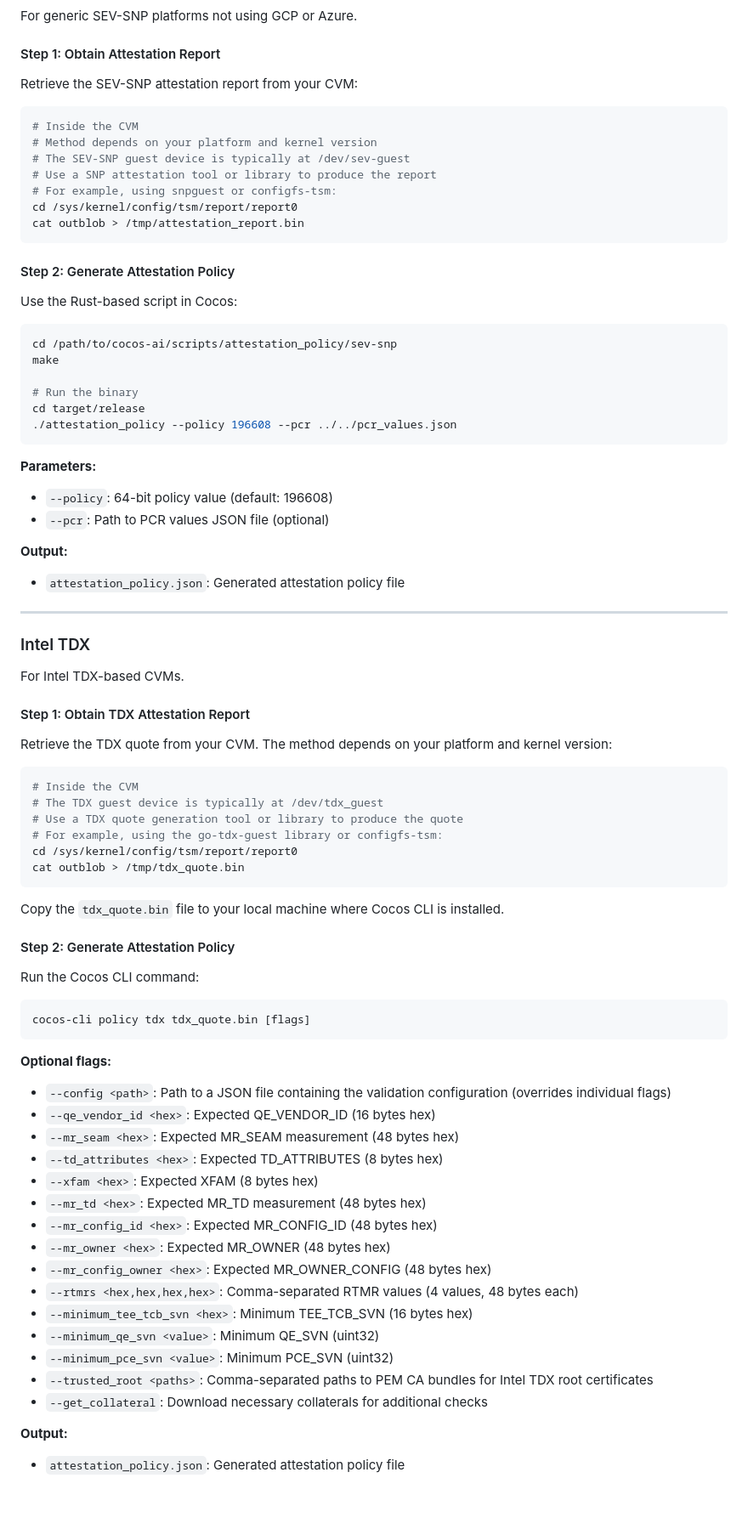
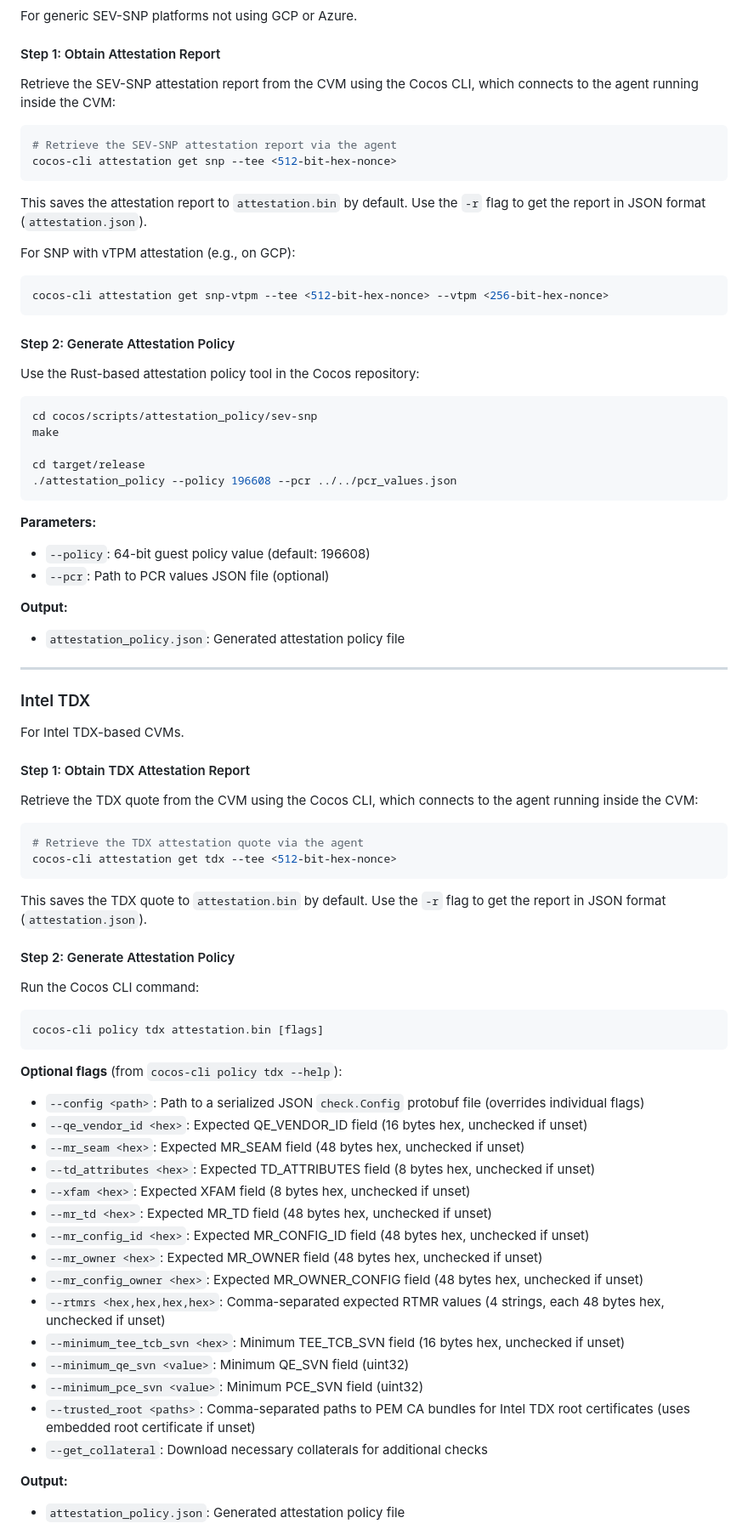
Before and after one commit to ultravioletrs/cube, a Markdown page: agent/workflows/attestation-policy.md, the part around one of its changes. Shown at 85% size. Rendered like a GitHub page; blank space fills up the shorter version.

Commit message:
CUBE-148 - Use cocos-cli for attestation report retrieval
Replace generic Linux commands (configfs-tsm, sev-guest device) with
cocos-cli attestation commands specific to Cube's HAL and ubuntu images.

Signed-off-by: WashingtonKK <washington@ultraviolet.rs>

````diff
--- a/agent/workflows/attestation-policy.md
+++ b/agent/workflows/attestation-policy.md
@@ -101,33 +95,35 @@ For generic SEV-SNP platforms not using GCP or Azure.
 
 #### Step 1: Obtain Attestation Report
 
-Retrieve the SEV-SNP attestation report from your CVM:
+Retrieve the SEV-SNP attestation report from the CVM using the Cocos CLI, which connects to the agent running inside the CVM:
 
 ```bash
-# Inside the CVM
-# Method depends on your platform and kernel version
-# The SEV-SNP guest device is typically at /dev/sev-guest
-# Use a SNP attestation tool or library to produce the report
-# For example, using snpguest or configfs-tsm:
-cd /sys/kernel/config/tsm/report/report0
-cat outblob > /tmp/attestation_report.bin
+# Retrieve the SEV-SNP attestation report via the agent
+cocos-cli attestation get snp --tee <512-bit-hex-nonce>
+```
+
+This saves the attestation report to `attestation.bin` by default. Use the `-r` flag to get the report in JSON format (`attestation.json`).
+
+For SNP with vTPM attestation (e.g., on GCP):
+
+```bash
+cocos-cli attestation get snp-vtpm --tee <512-bit-hex-nonce> --vtpm <256-bit-hex-nonce>
 ```
 
 #### Step 2: Generate Attestation Policy
 
-Use the Rust-based script in Cocos:
+Use the Rust-based attestation policy tool in the Cocos repository:
 
 ```bash
-cd /path/to/cocos-ai/scripts/attestation_policy/sev-snp
+cd cocos/scripts/attestation_policy/sev-snp
 make
 
-# Run the binary
 cd target/release
 ./attestation_policy --policy 196608 --pcr ../../pcr_values.json
 ```
 
 **Parameters:**
-- `--policy`: 64-bit policy value (default: 196608)
+- `--policy`: 64-bit guest policy value (default: 196608)
 - `--pcr`: Path to PCR values JSON file (optional)
 
 **Output:**
@@ -141,42 +137,38 @@ For Intel TDX-based CVMs.
 
 #### Step 1: Obtain TDX Attestation Report
 
-Retrieve the TDX quote from your CVM. The method depends on your platform and kernel version:
+Retrieve the TDX quote from the CVM using the Cocos CLI, which connects to the agent running inside the CVM:
 
 ```bash
-# Inside the CVM
-# The TDX guest device is typically at /dev/tdx_guest
-# Use a TDX quote generation tool or library to produce the quote
-# For example, using the go-tdx-guest library or configfs-tsm:
-cd /sys/kernel/config/tsm/report/report0
-cat outblob > /tmp/tdx_quote.bin
+# Retrieve the TDX attestation quote via the agent
+cocos-cli attestation get tdx --tee <512-bit-hex-nonce>
 ```
 
-Copy the `tdx_quote.bin` file to your local machine where Cocos CLI is installed.
+This saves the TDX quote to `attestation.bin` by default. Use the `-r` flag to get the report in JSON format (`attestation.json`).
 
 #### Step 2: Generate Attestation Policy
 
 Run the Cocos CLI command:
 
 ```bash
-cocos-cli policy tdx tdx_quote.bin [flags]
+cocos-cli policy tdx attestation.bin [flags]
 ```
 
-**Optional flags:**
-- `--config <path>`: Path to a JSON file containing the validation configuration (overrides individual flags)
-- `--qe_vendor_id <hex>`: Expected QE_VENDOR_ID (16 bytes hex)
-- `--mr_seam <hex>`: Expected MR_SEAM measurement (48 bytes hex)
-- `--td_attributes <hex>`: Expected TD_ATTRIBUTES (8 bytes hex)
-- `--xfam <hex>`: Expected XFAM (8 bytes hex)
-- `--mr_td <hex>`: Expected MR_TD measurement (48 bytes hex)
-- `--mr_config_id <hex>`: Expected MR_CONFIG_ID (48 bytes hex)
-- `--mr_owner <hex>`: Expected MR_OWNER (48 bytes hex)
-- `--mr_config_owner <hex>`: Expected MR_OWNER_CONFIG (48 bytes hex)
-- `--rtmrs <hex,hex,hex,hex>`: Comma-separated RTMR values (4 values, 48 bytes each)
-- `--minimum_tee_tcb_svn <hex>`: Minimum TEE_TCB_SVN (16 bytes hex)
-- `--minimum_qe_svn <value>`: Minimum QE_SVN (uint32)
-- `--minimum_pce_svn <value>`: Minimum PCE_SVN (uint32)
-- `--trusted_root <paths>`: Comma-separated paths to PEM CA bundles for Intel TDX root certificates
+**Optional flags** (from `cocos-cli policy tdx --help`):
+- `--config <path>`: Path to a serialized JSON `check.Config` protobuf file (overrides individual flags)
+- `--qe_vendor_id <hex>`: Expected QE_VENDOR_ID field (16 bytes hex, unchecked if unset)
+- `--mr_seam <hex>`: Expected MR_SEAM field (48 bytes hex, unchecked if unset)
+- `--td_attributes <hex>`: Expected TD_ATTRIBUTES field (8 bytes hex, unchecked if unset)
+- `--xfam <hex>`: Expected XFAM field (8 bytes hex, unchecked if unset)
+- `--mr_td <hex>`: Expected MR_TD field (48 bytes hex, unchecked if unset)
+- `--mr_config_id <hex>`: Expected MR_CONFIG_ID field (48 bytes hex, unchecked if unset)
+- `--mr_owner <hex>`: Expected MR_OWNER field (48 bytes hex, unchecked if unset)
+- `--mr_config_owner <hex>`: Expected MR_OWNER_CONFIG field (48 bytes hex, unchecked if unset)
+- `--rtmrs <hex,hex,hex,hex>`: Comma-separated expected RTMR values (4 strings, each 48 bytes hex, unchecked if unset)
+- `--minimum_tee_tcb_svn <hex>`: Minimum TEE_TCB_SVN field (16 bytes hex, unchecked if unset)
+- `--minimum_qe_svn <value>`: Minimum QE_SVN field (uint32)
+- `--minimum_pce_svn <value>`: Minimum PCE_SVN field (uint32)
+- `--trusted_root <paths>`: Comma-separated paths to PEM CA bundles for Intel TDX root certificates (uses embedded root certificate if unset)
 - `--get_collateral`: Download necessary collaterals for additional checks
 
 **Output:**
````
Also changed, not shown: other parts of agent/workflows/attestation-policy.md (+11 -15 lines).
